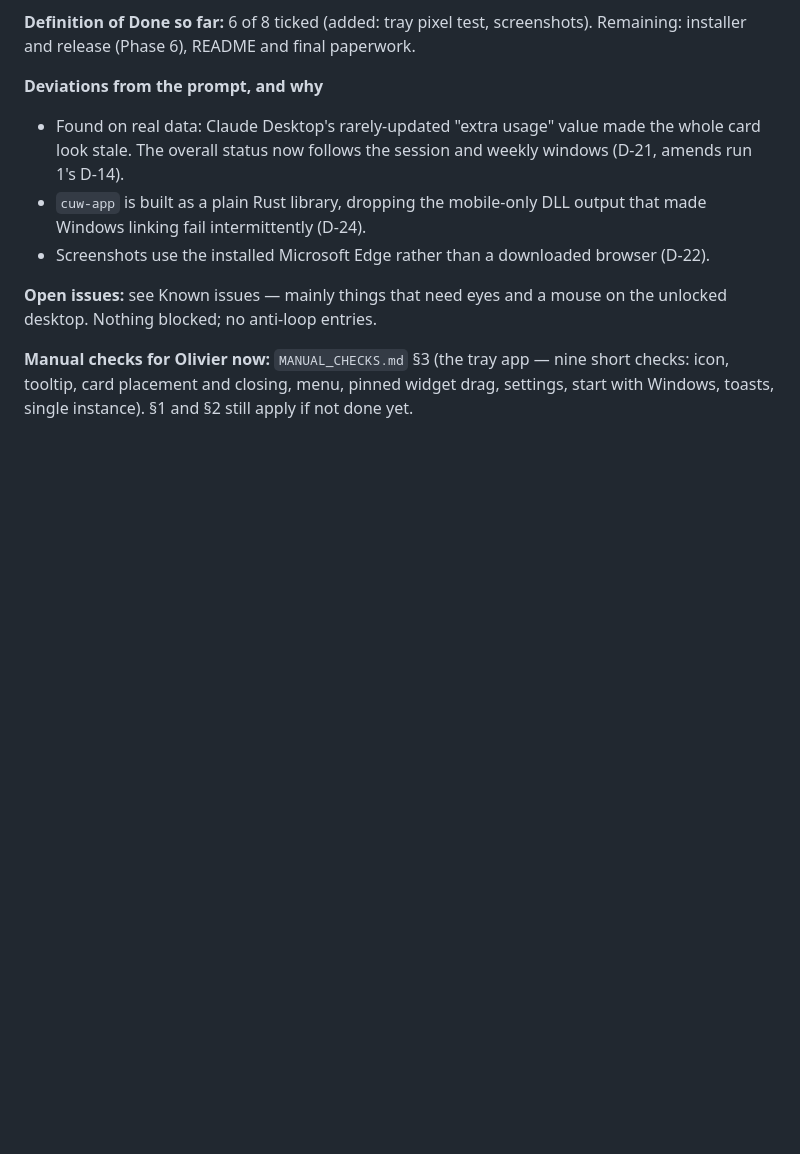
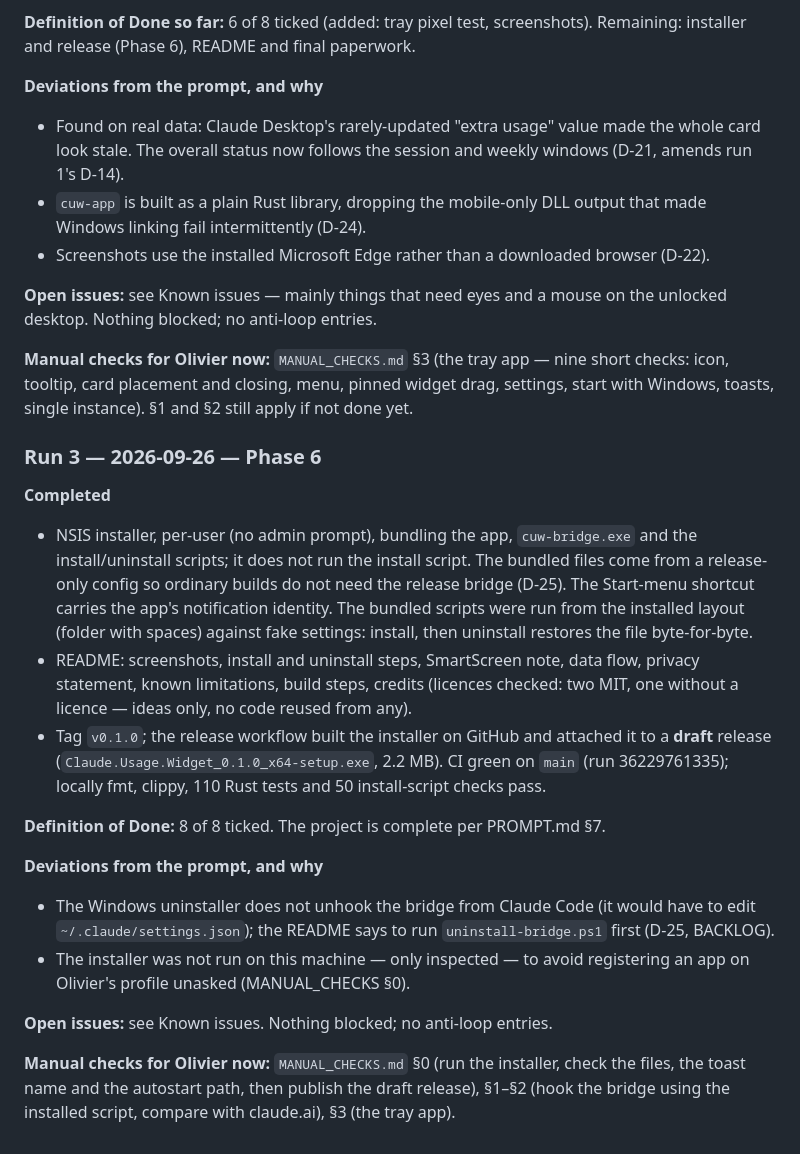
Before and after one commit to oallaire-cyber/Claude_Usage_Widget, a Markdown page: PROGRESS.md, the part around one of its changes. Rendered like a GitHub page; blank space fills up the shorter version.

```diff
--- a/PROGRESS.md
+++ b/PROGRESS.md
@@ -122,3 +124,32 @@ Nothing blocked; no anti-loop entries.
 **Manual checks for Olivier now:** `MANUAL_CHECKS.md` §3 (the tray app — nine short checks: icon,
 tooltip, card placement and closing, menu, pinned widget drag, settings, start with Windows, toasts,
 single instance). §1 and §2 still apply if not done yet.
+
+### Run 3 — 2026-09-26 — Phase 6
+
+**Completed**
+- NSIS installer, per-user (no admin prompt), bundling the app, `cuw-bridge.exe` and the
+  install/uninstall scripts; it does not run the install script. The bundled files come from a
+  release-only config so ordinary builds do not need the release bridge (D-25). The Start-menu shortcut
+  carries the app's notification identity. The bundled scripts were run from the installed layout
+  (folder with spaces) against fake settings: install, then uninstall restores the file byte-for-byte.
+- README: screenshots, install and uninstall steps, SmartScreen note, data flow, privacy statement,
+  known limitations, build steps, credits (licences checked: two MIT, one without a licence — ideas
+  only, no code reused from any).
+- Tag `v0.1.0`; the release workflow built the installer on GitHub and attached it to a **draft**
+  release (`Claude.Usage.Widget_0.1.0_x64-setup.exe`, 2.2 MB). CI green on `main` (run 36229761335);
+  locally fmt, clippy, 110 Rust tests and 50 install-script checks pass.
+
+**Definition of Done:** 8 of 8 ticked. The project is complete per PROMPT.md §7.
+
+**Deviations from the prompt, and why**
+- The Windows uninstaller does not unhook the bridge from Claude Code (it would have to edit
+  `~/.claude/settings.json`); the README says to run `uninstall-bridge.ps1` first (D-25, BACKLOG).
+- The installer was not run on this machine — only inspected — to avoid registering an app on
+  Olivier's profile unasked (MANUAL_CHECKS §0).
+
+**Open issues:** see Known issues. Nothing blocked; no anti-loop entries.
+
+**Manual checks for Olivier now:** `MANUAL_CHECKS.md` §0 (run the installer, check the files, the
+toast name and the autostart path, then publish the draft release), §1–§2 (hook the bridge using the
+installed script, compare with claude.ai), §3 (the tray app).
```
Also changed, not shown: other parts of PROGRESS.md (+14 -12 lines), MANUAL_CHECKS.md (+1 -1 lines), README.md (+1 -1 lines).
